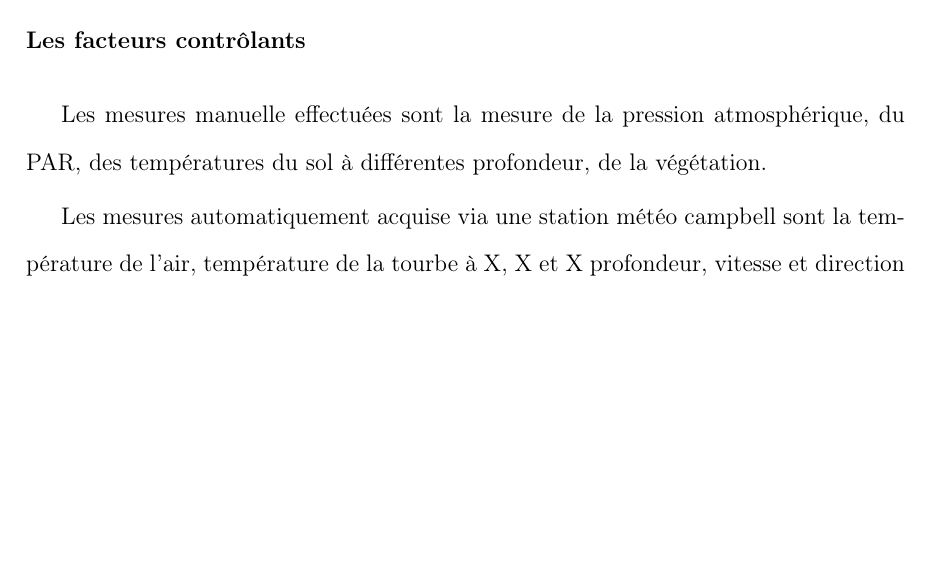
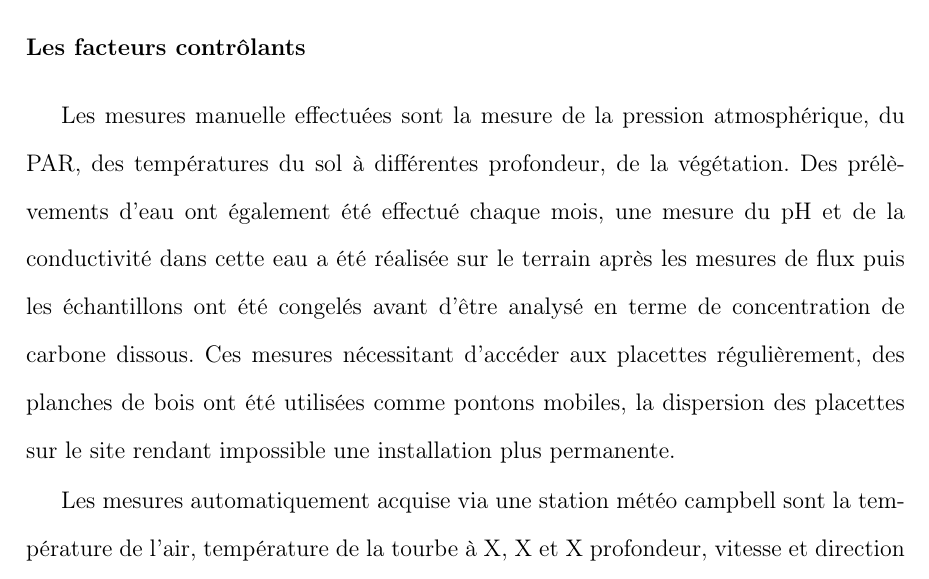
Before and after one commit to dangelob/manuscript, a LaTeX thesis (phdthesis.tex, which reads content/chapitre3.tex): part of page 48 of 81, cut so that both start at the same text, the shorter picture padded with empty space. Compiled offline with pdfLaTeX.

Commit message:
mesures manuelles ponton et prlvt d'eau

```diff
--- a/content/chapitre3.tex
+++ b/content/chapitre3.tex
@@ -39,6 +39,8 @@ Les mesures de \chh ont été effectuées avec une fréquence moindre principale
 \subsubsection{Les facteurs contrôlants}
 
 Les mesures manuelle effectuées sont la mesure de la pression atmosphérique, du PAR, des températures du sol à différentes profondeur, de la végétation.
+Des prélèvements d'eau ont également été effectué chaque mois, une mesure du pH et de la conductivité dans cette eau a été réalisée sur le terrain après les mesures de flux puis les échantillons ont été congelés avant d'être analysé en terme de concentration de carbone dissous.
+Ces mesures nécessitant d'accéder aux placettes régulièrement, des planches de bois ont été utilisées comme pontons mobiles, la dispersion des placettes sur le site rendant impossible une installation plus permanente.
 
 Les mesures automatiquement acquise via une station météo campbell sont la température de l'air, température de la tourbe à X, X et X profondeur, vitesse et direction du vent, humidité relative de l'air, irradiation solaire, pression atmosphérique.
 
```
